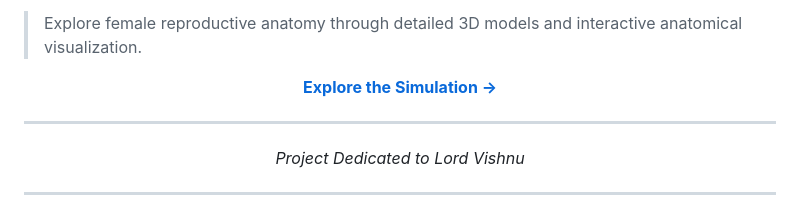
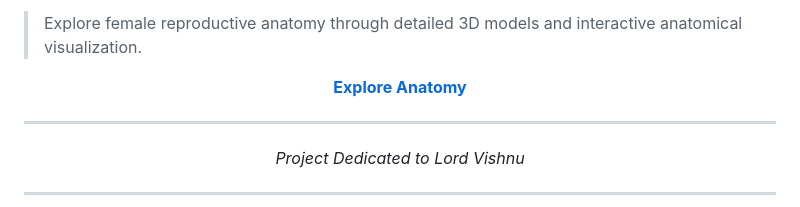
Before and after one commit to Dray-Ashcroft/Venus-Fundatrix, a Markdown page: README.md, the part around the change. Drawn GitHub-style.

```diff
--- a/README.md
+++ b/README.md
@@ -5,7 +5,7 @@
 >Explore female reproductive anatomy through detailed 3D models and interactive anatomical visualization.
 
 </p><p align="center">
-  <a href="https://venus-fundatrix.stark-kodex.workers.dev/"><strong>Explore the Simulation →</strong></a>
+  <a href="https://venus-fundatrix.stark-kodex.workers.dev/"><strong>Explore Anatomy</strong></a>
 </p>
 
 ---
```
